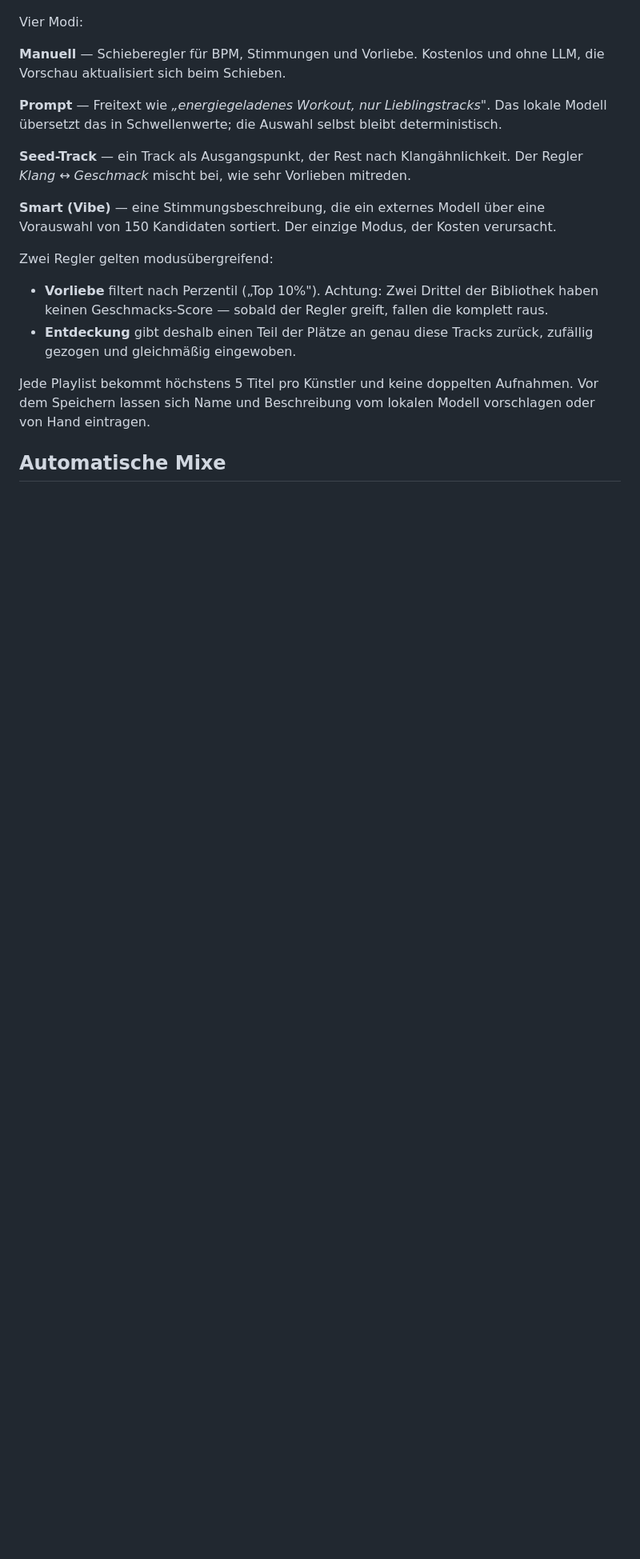
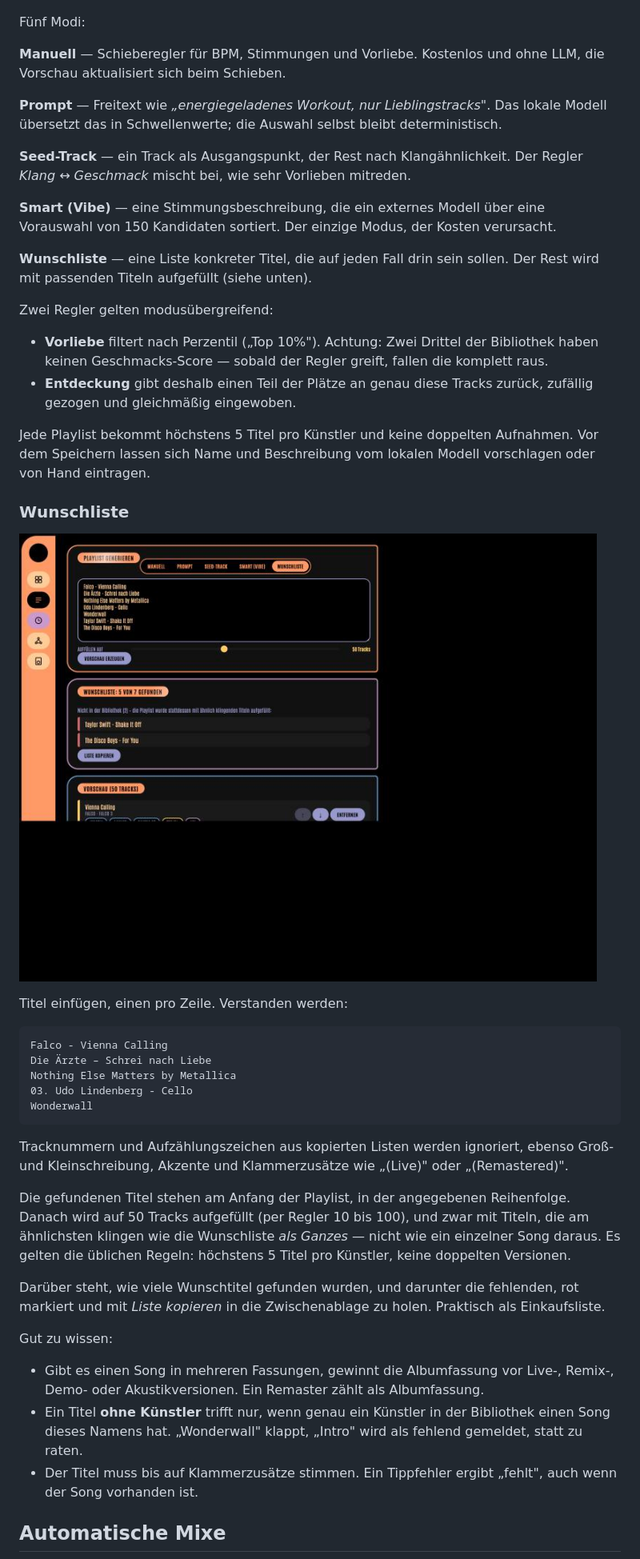
Before and after one commit to langdar2/CrateMind2, a Markdown page: README.md, the part around one of its changes. Shown at 80% size. Drawn GitHub-style; pictures changed too: docs/images/wishlist.jpg (added); blank space fills up the shorter version.

Commit message:
docs: wish list mode in the README
New section with the accepted line formats, how the list is filled up,
the missing-songs overview and the matching rules worth knowing (album
cut over live takes, bare titles only when unambiguous, no fuzzy match).

Also brings two stale passages up to date: the schedules section now
says what changes per run for each mode, including graph and wish-list
playlists, and that playlists created outside CrateMind cannot be
scheduled.

Co-Authored-By: Claude Opus 5.5 <noreply@anthropic.com>

````diff
--- a/README.md
+++ b/README.md
@@ -63,7 +63,7 @@ alles andere weiter.
 
 ![Playlists](docs/images/playlists.jpg)
 
-Vier Modi:
+Fünf Modi:
 
 **Manuell** — Schieberegler für BPM, Stimmungen und Vorliebe. Kostenlos und
 ohne LLM, die Vorschau aktualisiert sich beim Schieben.
@@ -79,6 +79,9 @@ Der Regler *Klang ↔ Geschmack* mischt bei, wie sehr Vorlieben mitreden.
 eine Vorauswahl von 150 Kandidaten sortiert. Der einzige Modus, der Kosten
 verursacht.
 
+**Wunschliste** — eine Liste konkreter Titel, die auf jeden Fall drin sein
+sollen. Der Rest wird mit passenden Titeln aufgefüllt (siehe unten).
+
 Zwei Regler gelten modusübergreifend:
 
 - **Vorliebe** filtert nach Perzentil („Top 10%"). Achtung: Zwei Drittel der
@@ -91,6 +94,45 @@ Jede Playlist bekommt höchstens 5 Titel pro Künstler und keine doppelten
 Aufnahmen. Vor dem Speichern lassen sich Name und Beschreibung vom lokalen
 Modell vorschlagen oder von Hand eintragen.
 
+### Wunschliste
+
+![Wunschliste](docs/images/wishlist.jpg)
+
+Titel einfügen, einen pro Zeile. Verstanden werden:
+
+```
+Falco - Vienna Calling
+Die Ärzte – Schrei nach Liebe
+Nothing Else Matters by Metallica
+03. Udo Lindenberg - Cello
+Wonderwall
+```
+
+Tracknummern und Aufzählungszeichen aus kopierten Listen werden ignoriert,
+ebenso Groß- und Kleinschreibung, Akzente und Klammerzusätze wie „(Live)" oder
+„(Remastered)".
+
+Die gefundenen Titel stehen am Anfang der Playlist, in der angegebenen
+Reihenfolge. Danach wird auf 50 Tracks aufgefüllt (per Regler 10 bis 100), und
+zwar mit Titeln, die am ähnlichsten klingen wie die Wunschliste *als Ganzes* —
+nicht wie ein einzelner Song daraus. Es gelten die üblichen Regeln: höchstens
+5 Titel pro Künstler, keine doppelten Versionen.
+
+Darüber steht, wie viele Wunschtitel gefunden wurden, und darunter die
+fehlenden, rot markiert und mit *Liste kopieren* in die Zwischenablage zu
+holen. Praktisch als Einkaufsliste.
+
+Gut zu wissen:
+
+- Gibt es einen Song in mehreren Fassungen, gewinnt die Albumfassung vor
+  Live-, Remix-, Demo- oder Akustikversionen. Ein Remaster zählt als
+  Albumfassung.
+- Ein Titel **ohne Künstler** trifft nur, wenn genau ein Künstler in der
+  Bibliothek einen Song dieses Namens hat. „Wonderwall" klappt, „Intro" wird
+  als fehlend gemeldet, statt zu raten.
+- Der Titel muss bis auf Klammerzusätze stimmen. Ein Tippfehler ergibt
+  „fehlt", auch wenn der Song vorhanden ist.
+
 ## Automatische Mixe
 
 ![Zeitpläne](docs/images/schedules.jpg)
````
Also changed, not shown: other parts of README.md (+14 -3 lines).
